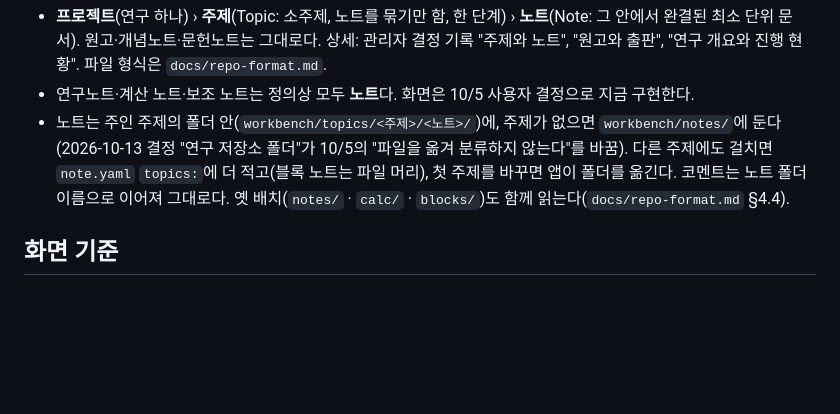
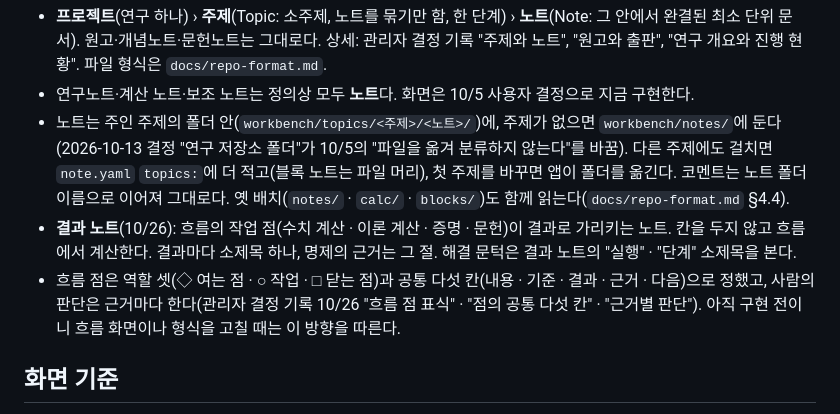
Before and after one commit to emergence-project/emergence-workbench, a Markdown page: CLAUDE.md, the part around the change. Drawn GitHub-style; blank space fills up the shorter version.

Commit message:
Add result notes and flow dot direction to CLAUDE.md terms
Record the 10/26 decisions agents need while working: what a result note
is and how the solve gate checks it, and the decided direction for flow
dots (three roles, five common fields, judgment per evidence).

소개: 그대로 — 에이전트용 문서만 바뀌고 화면은 그대로

Co-Authored-By: Claude Opus 5.5 <noreply@anthropic.com>

```diff
--- a/CLAUDE.md
+++ b/CLAUDE.md
@@ -23,6 +23,8 @@ PR마다 GitHub Actions CI(`.github/workflows/ci.yml`: type-check·test·build)
 - **프로젝트**(연구 하나) › **주제**(Topic: 소주제, 노트를 묶기만 함, 한 단계) › **노트**(Note: 그 안에서 완결된 최소 단위 문서). 원고·개념노트·문헌노트는 그대로다. 상세: 관리자 결정 기록 "주제와 노트", "원고와 출판", "연구 개요와 진행 현황". 파일 형식은 `docs/repo-format.md`.
 - 연구노트·계산 노트·보조 노트는 정의상 모두 **노트**다. 화면은 10/5 사용자 결정으로 지금 구현한다.
 - 노트는 주인 주제의 폴더 안(`workbench/topics/<주제>/<노트>/`)에, 주제가 없으면 `workbench/notes/`에 둔다(2026-10-13 결정 "연구 저장소 폴더"가 10/5의 "파일을 옮겨 분류하지 않는다"를 바꿈). 다른 주제에도 걸치면 `note.yaml` `topics:`에 더 적고(블록 노트는 파일 머리), 첫 주제를 바꾸면 앱이 폴더를 옮긴다. 코멘트는 노트 폴더 이름으로 이어져 그대로다. 옛 배치(`notes/` · `calc/` · `blocks/`)도 함께 읽는다(`docs/repo-format.md` §4.4).
+- **결과 노트**(10/26): 흐름의 작업 점(수치 계산 · 이론 계산 · 증명 · 문헌)이 결과로 가리키는 노트. 칸을 두지 않고 흐름에서 계산한다. 결과마다 소제목 하나, 명제의 근거는 그 절. 해결 문턱은 결과 노트의 "실행" · "단계" 소제목을 본다.
+- 흐름 점은 역할 셋(◇ 여는 점 · ○ 작업 · □ 닫는 점)과 공통 다섯 칸(내용 · 기준 · 결과 · 근거 · 다음)으로 정했고, 사람의 판단은 근거마다 한다(관리자 결정 기록 10/26 "흐름 점 표식" · "점의 공통 다섯 칸" · "근거별 판단"). 아직 구현 전이니 흐름 화면이나 형식을 고칠 때는 이 방향을 따른다.
 
 ## 화면 기준
 
```
